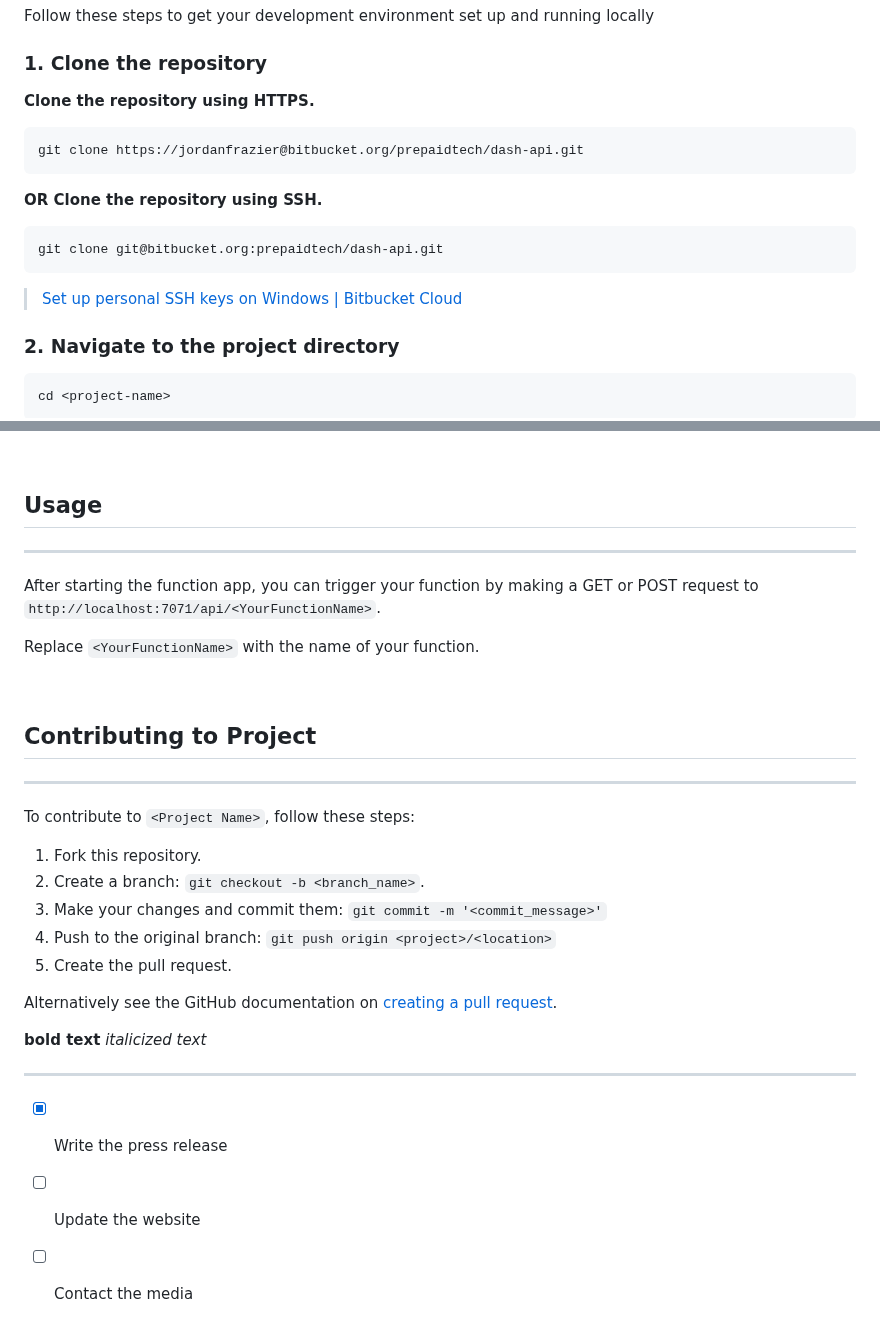
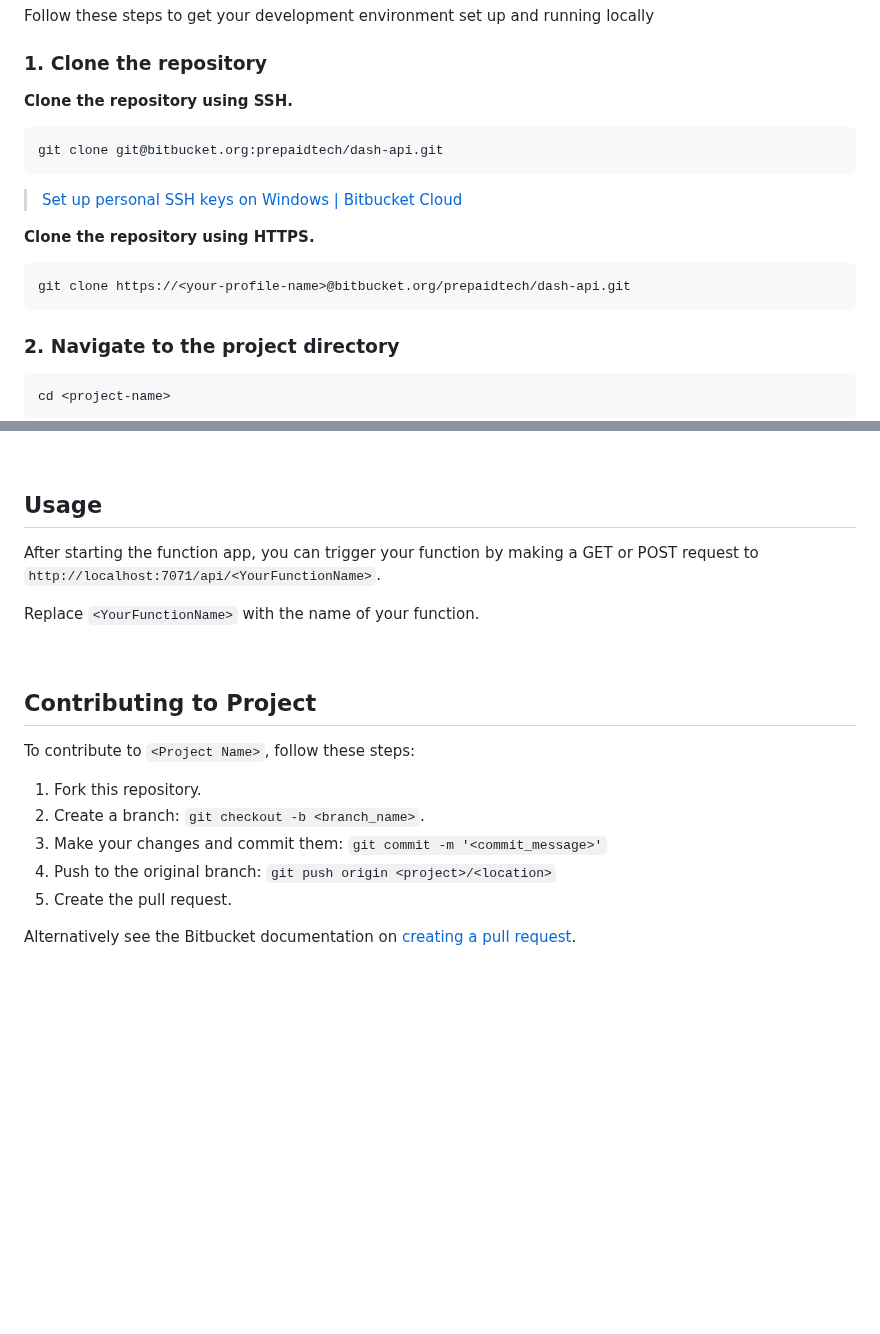
Before and after one commit to xmas7/food-lookup-demo-rails, a Markdown page: README.md, 2 parts joined by grey strips. Rendered like a GitHub page; blank space fills up the shorter version.

````diff
--- a/README.md
+++ b/README.md
@@ -37,17 +36,17 @@ Follow these steps to get your development environment set up and running locall
 
 ### 1. Clone the repository
 
-**Clone the repository using HTTPS.**
-```bash
-git clone https://jordanfrazier@bitbucket.org/prepaidtech/dash-api.git
-```
-
-**OR Clone the repository using SSH.**
+**Clone the repository using SSH.**
 ```bash
 git clone git@bitbucket.org:prepaidtech/dash-api.git
 ```
 > [Set up personal SSH keys on Windows | Bitbucket Cloud](https://support.atlassian.com/bitbucket-cloud/docs/set-up-personal-ssh-keys-on-windows/)
 
+
+**Clone the repository using HTTPS.**
+```bash
+git clone https://<your-profile-name>@bitbucket.org/prepaidtech/dash-api.git
+```
 
 ### 2. Navigate to the project directory
 
@@ -131,7 +130,7 @@ Make sure you have [host.json](https://learn.microsoft.com/en-us/azure/azure-fun
 <br/>
 
 ## Usage
----
+
 After starting the function app, you can trigger your function by making a GET or POST request to `http://localhost:7071/api/<YourFunctionName>`.
 
 Replace `<YourFunctionName>` with the name of your function.
@@ -139,7 +138,6 @@ Replace `<YourFunctionName>` with the name of your function.
 <br/>
 
 ## Contributing to Project
----
 
 To contribute to `<Project Name>`, follow these steps:
 
@@ -149,16 +147,4 @@ To contribute to `<Project Name>`, follow these steps:
 4. Push to the original branch: `git push origin <project>/<location>`
 5. Create the pull request.
 
-Alternatively see the GitHub documentation on [creating a pull request](https://help.github.com/en/github/collaborating-with-issues-and-pull-requests/creating-a-pull-request).
-
-
-**bold text**
-*italicized text*
-
----
-
-
-
-- [x] Write the press release
-- [ ] Update the website
-- [ ] Contact the media
+Alternatively see the Bitbucket documentation on [creating a pull request](https://support.atlassian.com/bitbucket-cloud/docs/create-a-pull-request/).
````
Also changed, not shown: other parts of README.md (+0 -1 lines).
